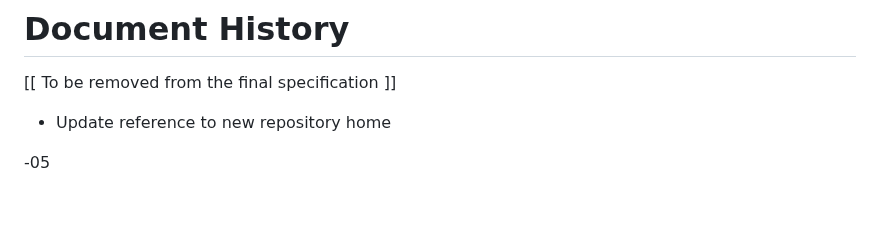
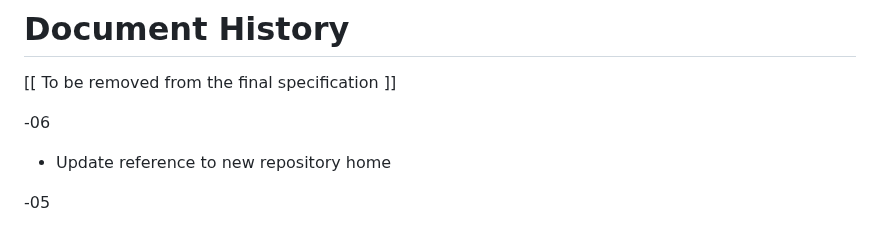
Before and after one commit to ietf-wg-jose/json-web-proof, a Markdown page: draft-ietf-jose-json-proof-token.md, the part around the change. GitHub-like rendering; blank space fills up the shorter version.

```diff
--- a/draft-ietf-jose-json-proof-token.md
+++ b/draft-ietf-jose-json-proof-token.md
@@ -204,6 +204,8 @@ for his valuable contributions to this specification.
 
   [[ To be removed from the final specification ]]
 
+ -06
+
   * Update reference to new repository home
 
  -05
```
Also changed, not shown: draft-ietf-jose-json-proof-algorithms.md (+2 -0 lines), draft-ietf-jose-json-web-proof.md (+2 -0 lines).
